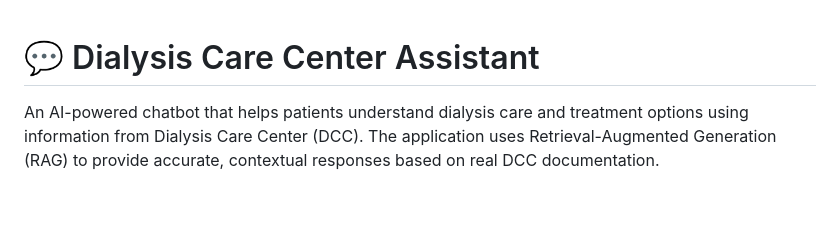
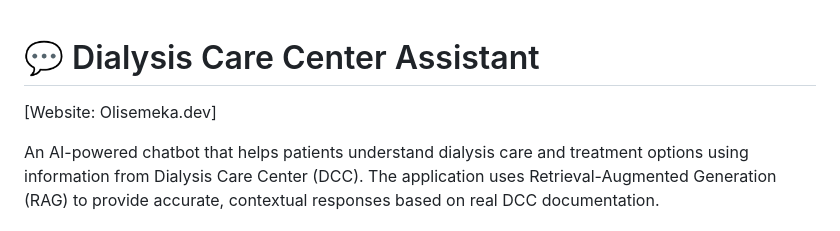
Before and after one commit to OliseNS/QA_Chat_DCC, a Markdown page: README.md, the part around the change. Drawn GitHub-style; blank space fills up the shorter version.

```diff
--- a/README.md
+++ b/README.md
@@ -1,4 +1,5 @@
 # 💬 Dialysis Care Center Assistant
+[Website: Olisemeka.dev]
 
 An AI-powered chatbot that helps patients understand dialysis care and treatment options using information from Dialysis Care Center (DCC). The application uses Retrieval-Augmented Generation (RAG) to provide accurate, contextual responses based on real DCC documentation.
 
```
